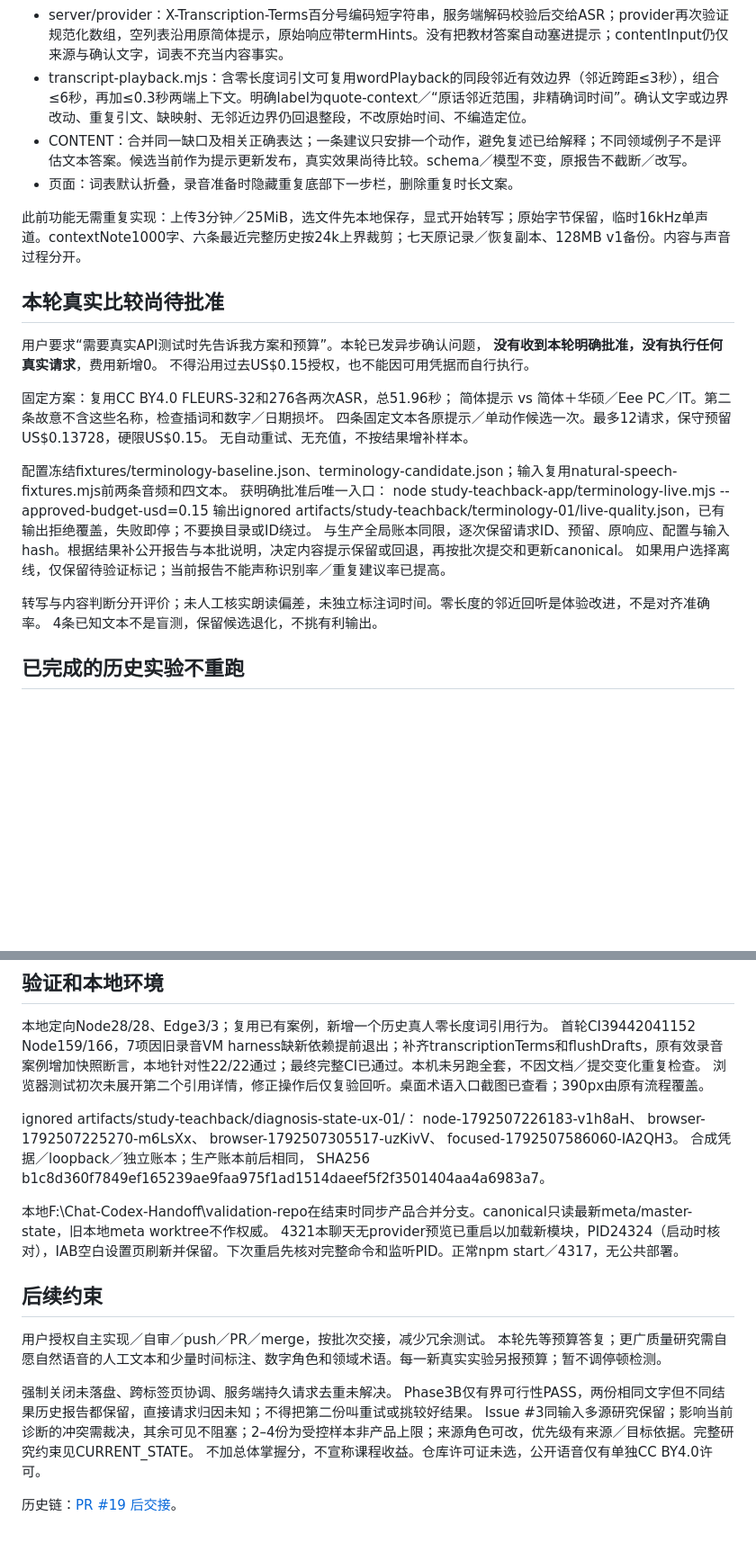
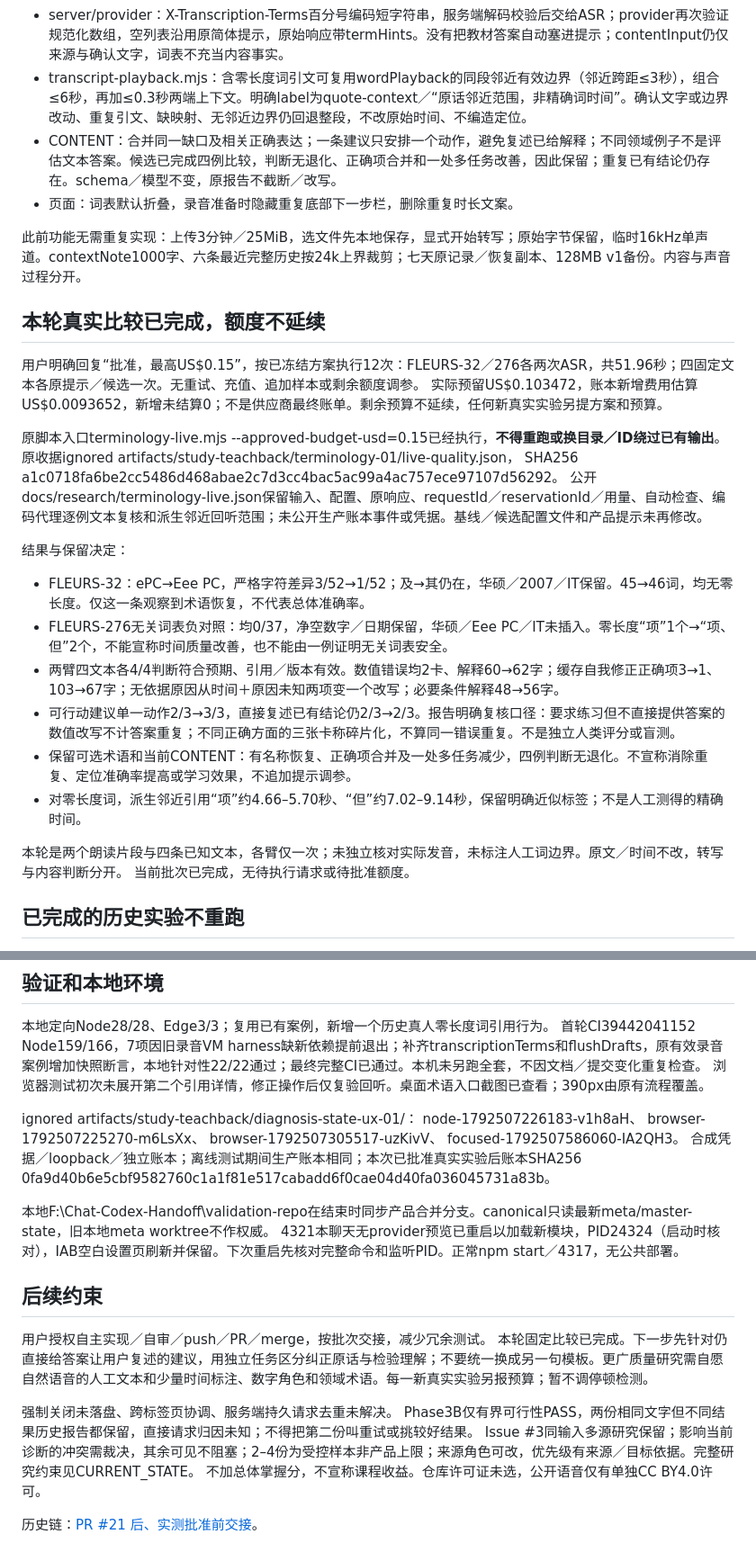
Before and after one commit to BenCCCCCCCCC/Chat-Codex-Handoff, a Markdown page: docs/master/HANDOFF.md, 2 parts joined by grey strips. Shown at 90% size. Drawn GitHub-style; blank space fills up the shorter version.

Commit message:
docs: hand off completed comparison and remaining quality limits

```diff
--- a/docs/master/HANDOFF.md
+++ b/docs/master/HANDOFF.md
@@ -17,31 +19,31 @@ docs/iterations/2026-10-21-terminology-feedback.md和docs/research/2026-10-21-te
 - app.mjs：开始录音或选择上传前快照词表到attempt.transcriptionTerms。旧录音显式重试仍使用原快照，新主题词表不改它。录音信息详情展示使用的词表。开始录音前flushDrafts；输入在捕获中禁用。v1备份保留草稿和快照，旧缺省数据兼容。
 - server/provider：X-Transcription-Terms百分号编码短字符串，服务端解码校验后交给ASR；provider再次验证规范化数组，空列表沿用原简体提示，原始响应带termHints。没有把教材答案自动塞进提示；contentInput仍仅来源与确认文字，词表不充当内容事实。
 - transcript-playback.mjs：含零长度词引文可复用wordPlayback的同段邻近有效边界（邻近跨距≤3秒），组合≤6秒，再加≤0.3秒两端上下文。明确label为quote-context／“原话邻近范围，非精确词时间”。确认文字或边界改动、重复引文、缺映射、无邻近边界仍回退整段，不改原始时间、不编造定位。
-- CONTENT：合并同一缺口及相关正确表达；一条建议只安排一个动作，避免复述已给解释；不同领域例子不是评估文本答案。候选当前作为提示更新发布，真实效果尚待比较。schema／模型不变，原报告不截断／改写。
+- CONTENT：合并同一缺口及相关正确表达；一条建议只安排一个动作，避免复述已给解释；不同领域例子不是评估文本答案。候选已完成四例比较，判断无退化、正确项合并和一处多任务改善，因此保留；重复已有结论仍存在。schema／模型不变，原报告不截断／改写。
 - 页面：词表默认折叠，录音准备时隐藏重复底部下一步栏，删除重复时长文案。
 
 此前功能无需重复实现：上传3分钟／25MiB，选文件先本地保存，显式开始转写；原始字节保留，临时16kHz单声道。contextNote1000字、六条最近完整历史按24k上界裁剪；七天原记录／恢复副本、128MB v1备份。内容与声音过程分开。
 
-## 本轮真实比较尚待批准
+## 本轮真实比较已完成，额度不延续
 
-用户要求“需要真实API测试时先告诉我方案和预算”。本轮已发异步确认问题，
-**没有收到本轮明确批准，没有执行任何真实请求**，费用新增0。
-不得沿用过去US$0.15授权，也不能因可用凭据而自行执行。
+用户明确回复“批准，最高US$0.15”，按已冻结方案执行12次：FLEURS-32／276各两次ASR，共51.96秒；四固定文本各原提示／候选一次。无重试、充值、追加样本或剩余额度调参。
+实际预留US$0.103472，账本新增费用估算US$0.0093652，新增未结算0；不是供应商最终账单。剩余预算不延续，任何新真实实验另提方案和预算。
 
-固定方案：复用CC BY4.0 FLEURS-32和276各两次ASR，总51.96秒；
-简体提示 vs 简体＋华硕／Eee PC／IT。第二条故意不含这些名称，检查插词和数字／日期损坏。
-四条固定文本各原提示／单动作候选一次。最多12请求，保守预留US$0.13728，硬限US$0.15。
-无自动重试、无充值，不按结果增补样本。
+原脚本入口terminology-live.mjs --approved-budget-usd=0.15已经执行，**不得重跑或换目录／ID绕过已有输出**。
+原收据ignored artifacts/study-teachback/terminology-01/live-quality.json，
+SHA256 a1c0718fa6be2cc5486d468abae2c7d3cc4bac5ac99a4ac757ece97107d56292。
+公开docs/research/terminology-live.json保留输入、配置、原响应、requestId／reservationId／用量、自动检查、编码代理逐例文本复核和派生邻近回听范围；未公开生产账本事件或凭据。基线／候选配置文件和产品提示未再修改。
 
-配置冻结fixtures/terminology-baseline.json、terminology-candidate.json；输入复用natural-speech-fixtures.mjs前两条音频和四文本。
-获明确批准后唯一入口：
-node study-teachback-app/terminology-live.mjs --approved-budget-usd=0.15
-输出ignored artifacts/study-teachback/terminology-01/live-quality.json，已有输出拒绝覆盖，失败即停；不要换目录或ID绕过。
-与生产全局账本同限，逐次保留请求ID、预留、原响应、配置与输入hash。根据结果补公开报告与本批说明，决定内容提示保留或回退，再按批次提交和更新canonical。
-如果用户选择离线，仅保留待验证标记；当前报告不能声称识别率／重复建议率已提高。
+结果与保留决定：
+- FLEURS-32：ePC→Eee PC，严格字符差异3/52→1/52；及→其仍在，华硕／2007／IT保留。45→46词，均无零长度。仅这一条观察到术语恢复，不代表总体准确率。
+- FLEURS-276无关词表负对照：均0/37，净空数字／日期保留，华硕／Eee PC／IT未插入。零长度“项”1个→“项、但”2个，不能宣称时间质量改善，也不能由一例证明无关词表安全。
+- 两臂四文本各4/4判断符合预期、引用／版本有效。数值错误均2卡、解释60→62字；缓存自我修正正确项3→1、103→67字；无依据原因从时间＋原因未知两项变一个改写；必要条件解释48→56字。
+- 可行动建议单一动作2/3→3/3，直接复述已有结论仍2/3→2/3。报告明确复核口径：要求练习但不直接提供答案的数值改写不计答案重复；不同正确方面的三张卡称碎片化，不算同一错误重复。不是独立人类评分或盲测。
+- 保留可选术语和当前CONTENT：有名称恢复、正确项合并及一处多任务减少，四例判断无退化。不宣称消除重复、定位准确率提高或学习效果，不追加提示调参。
+- 对零长度词，派生邻近引用“项”约4.66–5.70秒、“但”约7.02–9.14秒，保留明确近似标签；不是人工测得的精确时间。
 
-转写与内容判断分开评价；未人工核实朗读偏差，未独立标注词时间。零长度的邻近回听是体验改进，不是对齐准确率。
-4条已知文本不是盲测，保留候选退化，不挑有利输出。
+本轮是两个朗读片段与四条已知文本，各臂仅一次；未独立核对实际发音，未标注人工词边界。原文／时间不改，转写与内容判断分开。
+当前批次已完成，无待执行请求或待批准额度。
 
 ## 已完成的历史实验不重跑
 
@@ -62,8 +64,8 @@ node-1792507226183-v1h8aH、
 browser-1792507225270-m6LsXx、
 browser-1792507305517-uzKivV、
 focused-1792507586060-IA2QH3。
-合成凭据／loopback／独立账本；生产账本前后相同，
-SHA256 b1c8d360f7849ef165239ae9faa975f1ad1514daeef5f2f3501404aa4a6983a7。
+合成凭据／loopback／独立账本；离线测试期间生产账本相同；本次已批准真实实验后账本SHA256
+0fa9d40b6e5cbf9582760c1a1f81e517cabadd6f0cae04d40fa036045731a83b。
 
 本地F:\Chat-Codex-Handoff\validation-repo在结束时同步产品合并分支。canonical只读最新meta/master-state，旧本地meta worktree不作权威。
 4321本聊天无provider预览已重启以加载新模块，PID24324（启动时核对），IAB空白设置页刷新并保留。下次重启先核对完整命令和监听PID。正常npm start／4317，无公共部署。
@@ -71,11 +73,11 @@ SHA256 b1c8d360f7849ef165239ae9faa975f1ad1514daeef5f2f3501404aa4a6983a7。
 ## 后续约束
 
 用户授权自主实现／自审／push／PR／merge，按批次交接，减少冗余测试。
-本轮先等预算答复；更广质量研究需自愿自然语音的人工文本和少量时间标注、数字角色和领域术语。每一新真实实验另报预算；暂不调停顿检测。
+本轮固定比较已完成。下一步先针对仍直接给答案让用户复述的建议，用独立任务区分纠正原话与检验理解；不要统一换成另一句模板。更广质量研究需自愿自然语音的人工文本和少量时间标注、数字角色和领域术语。每一新真实实验另报预算；暂不调停顿检测。
 
 强制关闭未落盘、跨标签页协调、服务端持久请求去重未解决。
 Phase3B仅有界可行性PASS，两份相同文字但不同结果历史报告都保留，直接请求归因未知；不得把第二份叫重试或挑较好结果。
 Issue #3同输入多源研究保留；影响当前诊断的冲突需裁决，其余可见不阻塞；2–4份为受控样本非产品上限；来源角色可改，优先级有来源／目标依据。完整研究约束见CURRENT_STATE。
 不加总体掌握分，不宣称课程收益。仓库许可证未选，公开语音仅有单独CC BY4.0许可。
 
-历史链：[PR #19 后交接](https://github.com/BenCCCCCCCCC/Chat-Codex-Handoff/blob/711bf614296d34f4afbe502587ca16f086d08ccf/docs/master/HANDOFF.md)。
+历史链：[PR #21 后、实测批准前交接](https://github.com/BenCCCCCCCCC/Chat-Codex-Handoff/blob/5678be6c8385b6ee657c698e0fca26d6dac7cc2e/docs/master/HANDOFF.md)。
```
Also changed, not shown: other parts of docs/master/HANDOFF.md (+3 -1 lines).
